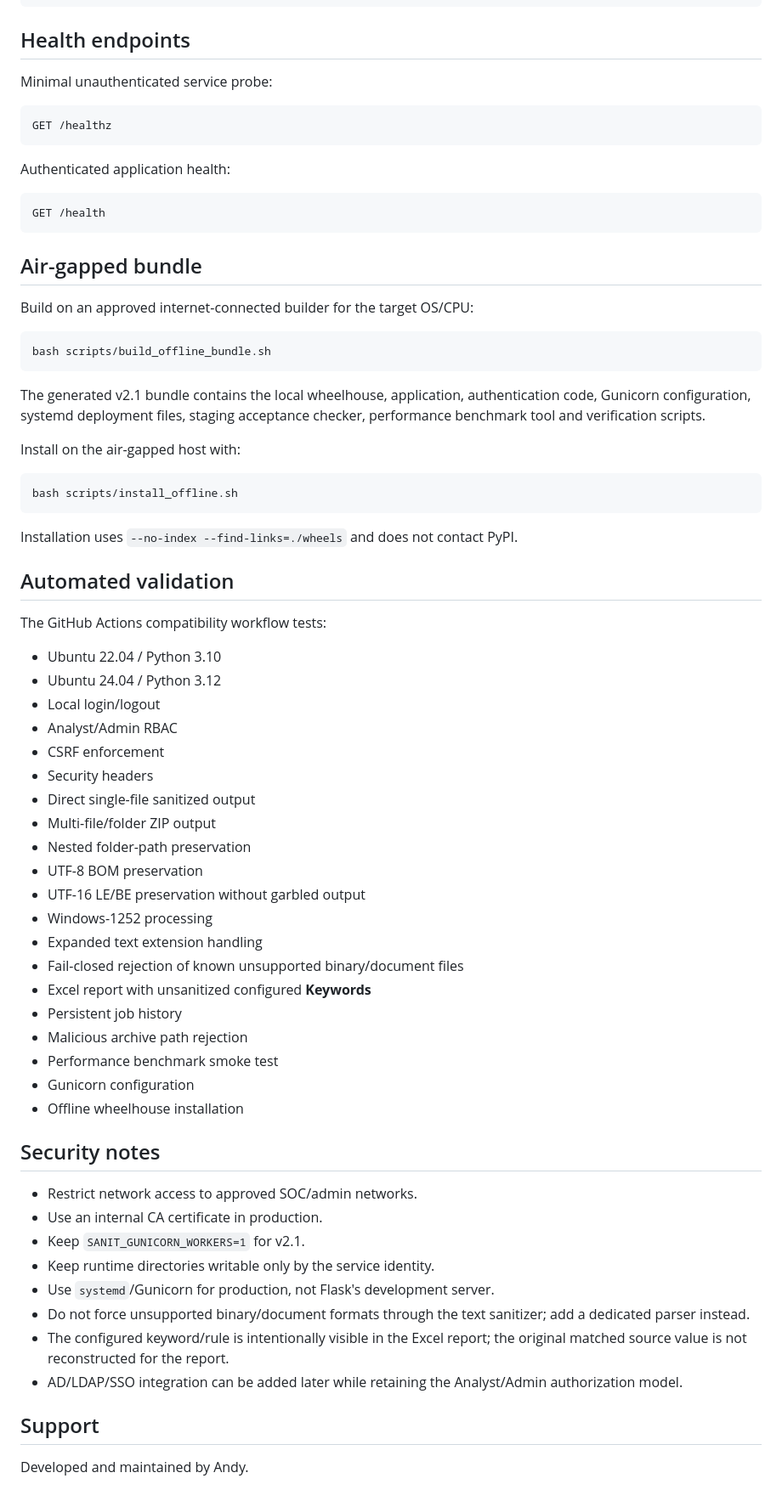
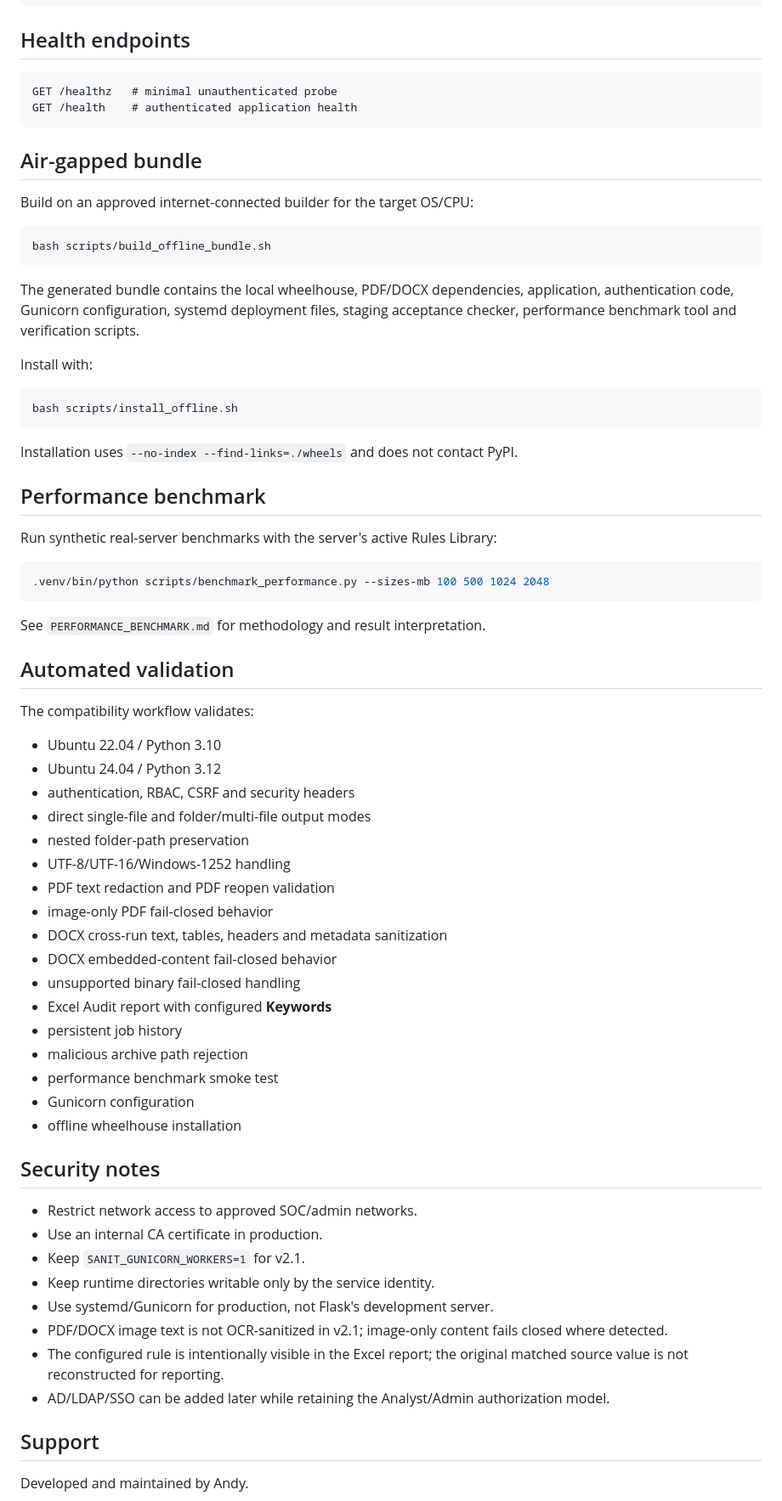
Before and after one commit to andy077-mark/sanitization-app-Andy007, a Markdown page: README.md, the part around one of its changes. Shown at 85% size. GitHub-like rendering.

Commit message:
Document PDF and DOCX sanitization support

````diff
--- a/README.md
+++ b/README.md
@@ -288,16 +279,9 @@ SANIT_HISTORY_RETENTION_DAYS
 
 ## Health endpoints
 
-Minimal unauthenticated service probe:
-
 ```text
-GET /healthz
-```
-
-Authenticated application health:
-
-```text
-GET /health
+GET /healthz   # minimal unauthenticated probe
+GET /health    # authenticated application health
 ```
 
 ## Air-gapped bundle
@@ -308,9 +292,9 @@ Build on an approved internet-connected builder for the target OS/CPU:
 bash scripts/build_offline_bundle.sh
 ```
 
-The generated v2.1 bundle contains the local wheelhouse, application, authentication code, Gunicorn configuration, systemd deployment files, staging acceptance checker, performance benchmark tool and verification scripts.
+The generated bundle contains the local wheelhouse, PDF/DOCX dependencies, application, authentication code, Gunicorn configuration, systemd deployment files, staging acceptance checker, performance benchmark tool and verification scripts.
 
-Install on the air-gapped host with:
+Install with:
 
 ```bash
 bash scripts/install_offline.sh
@@ -318,30 +302,37 @@ bash scripts/install_offline.sh
 
 Installation uses `--no-index --find-links=./wheels` and does not contact PyPI.
 
+## Performance benchmark
+
+Run synthetic real-server benchmarks with the server's active Rules Library:
+
+```bash
+.venv/bin/python scripts/benchmark_performance.py --sizes-mb 100 500 1024 2048
+```
+
+See `PERFORMANCE_BENCHMARK.md` for methodology and result interpretation.
+
 ## Automated validation
 
-The GitHub Actions compatibility workflow tests:
+The compatibility workflow validates:
 
 - Ubuntu 22.04 / Python 3.10
 - Ubuntu 24.04 / Python 3.12
-- Local login/logout
-- Analyst/Admin RBAC
-- CSRF enforcement
-- Security headers
-- Direct single-file sanitized output
-- Multi-file/folder ZIP output
-- Nested folder-path preservation
-- UTF-8 BOM preservation
-- UTF-16 LE/BE preservation without garbled output
-- Windows-1252 processing
-- Expanded text extension handling
-- Fail-closed rejection of known unsupported binary/document files
-- Excel report with unsanitized configured **Keywords**
-- Persistent job history
-- Malicious archive path rejection
-- Performance benchmark smoke test
+- authentication, RBAC, CSRF and security headers
+- direct single-file and folder/multi-file output modes
+- nested folder-path preservation
+- UTF-8/UTF-16/Windows-1252 handling
+- PDF text redaction and PDF reopen validation
+- image-only PDF fail-closed behavior
+- DOCX cross-run text, tables, headers and metadata sanitization
+- DOCX embedded-content fail-closed behavior
+- unsupported binary fail-closed handling
+- Excel Audit report with configured **Keywords**
+- persistent job history
+- malicious archive path rejection
+- performance benchmark smoke test
 - Gunicorn configuration
-- Offline wheelhouse installation
+- offline wheelhouse installation
 
 ## Security notes
 
@@ -349,10 +340,10 @@ The GitHub Actions compatibility workflow tests:
 - Use an internal CA certificate in production.
 - Keep `SANIT_GUNICORN_WORKERS=1` for v2.1.
 - Keep runtime directories writable only by the service identity.
-- Use `systemd`/Gunicorn for production, not Flask's development server.
-- Do not force unsupported binary/document formats through the text sanitizer; add a dedicated parser instead.
-- The configured keyword/rule is intentionally visible in the Excel report; the original matched source value is not reconstructed for the report.
-- AD/LDAP/SSO integration can be added later while retaining the Analyst/Admin authorization model.
+- Use systemd/Gunicorn for production, not Flask's development server.
+- PDF/DOCX image text is not OCR-sanitized in v2.1; image-only content fails closed where detected.
+- The configured rule is intentionally visible in the Excel report; the original matched source value is not reconstructed for reporting.
+- AD/LDAP/SSO can be added later while retaining the Analyst/Admin authorization model.
 
 ## Support
 
````
Also changed, not shown: other parts of README.md (+60 -69 lines).
